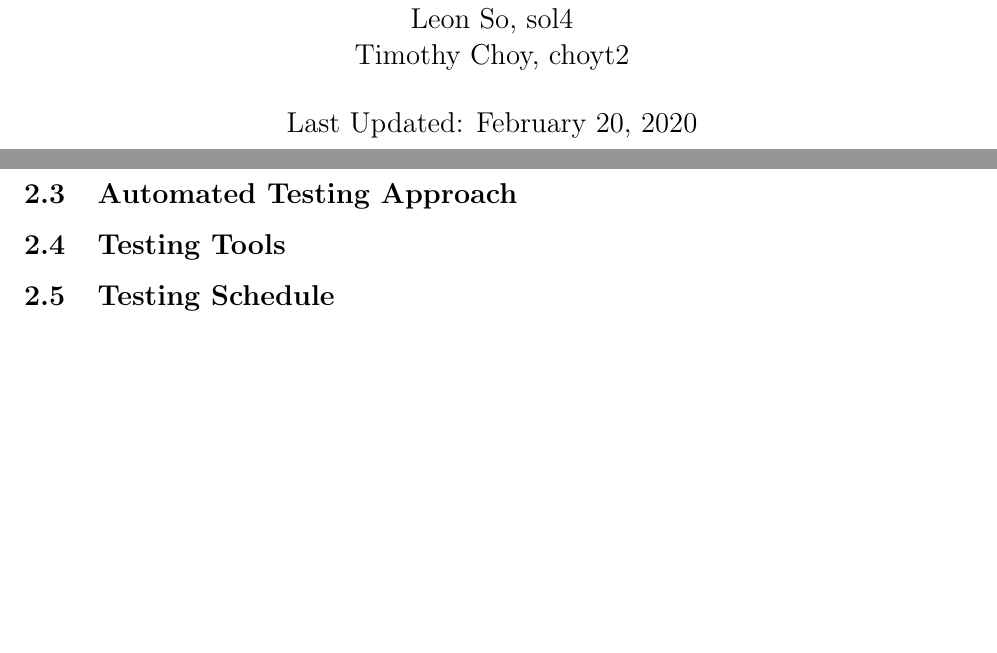
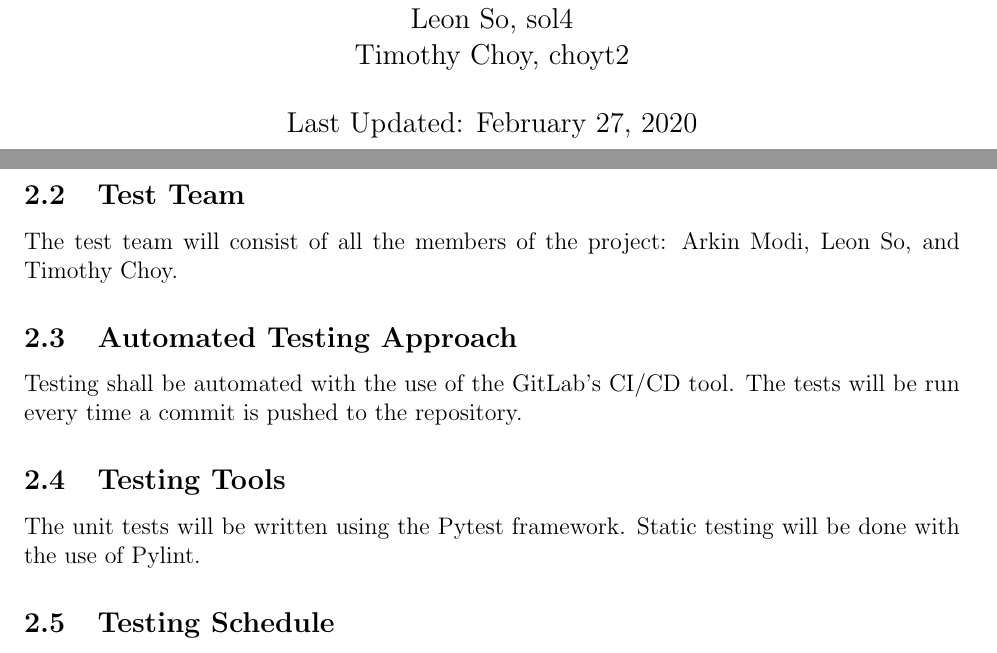
Before and after one commit to arkinmodi/ScrumBot, a LaTeX document (Doc/TestPlan/testPlan.tex): two parts of pages 1 and 6 of 9, joined at a grey line, cut so that both start at the same text, the shorter picture padded with empty space. Compiled offline with pdfLaTeX.

Commit message:
Worked on Plan Section

```diff
--- a/Doc/TestPlan/testPlan.tex
+++ b/Doc/TestPlan/testPlan.tex
@@ -26,7 +26,7 @@
         \\ Leon So, sol4
         \\ Timothy Choy, choyt2
 }
-\date{Last Updated: February 20, 2020}
+\date{Last Updated: February 27, 2020}
 
 %\input{../Comments}
 
@@ -104,13 +105,13 @@ This document outlines a test plan that fully encompasses all requirements of Sc
 Scrum is an Agile process framework widely used in industry for managing and coordinating collaborative projects. Scrum being a process based on the agile development method, follows a highly iterative process and often has heavy customer involvement, therefore it can be often be complex. With Discord being a popular communication tool used by many teams of software developers today, ScrumBot provides a solution that directly integrates the management of a scrum development cycle into the communication channels. ScrumBot will allow for better management and organization of retrospectives, stand-ups, and other scrum/agile stages used by software teams within their routine communication channel.
 
 \subsection{Test Team}
-
+The test team will consist of all the members of the project: Arkin Modi, Leon So, and Timothy Choy.
 
 \subsection{Automated Testing Approach}
-
+Testing shall be automated with the use of the GitLab's CI/CD tool. The tests will be run every time a commit is pushed to the repository.
 
 \subsection{Testing Tools}
-
+The unit tests will be written using the Pytest framework. Static testing will be done with the use of Pylint.
 
 \subsection{Testing Schedule}
 See Gantt Chart at the following url, \url{https://gitlab.cas.mcmaster.ca/modia1/ScrumBot/-/blob/master/ProjectSchedule/}.
```
Also changed, not shown: Doc/TestPlan/testPlan.pdf, Doc/TestPlan/testPlan.tex (1 more changed lines).
